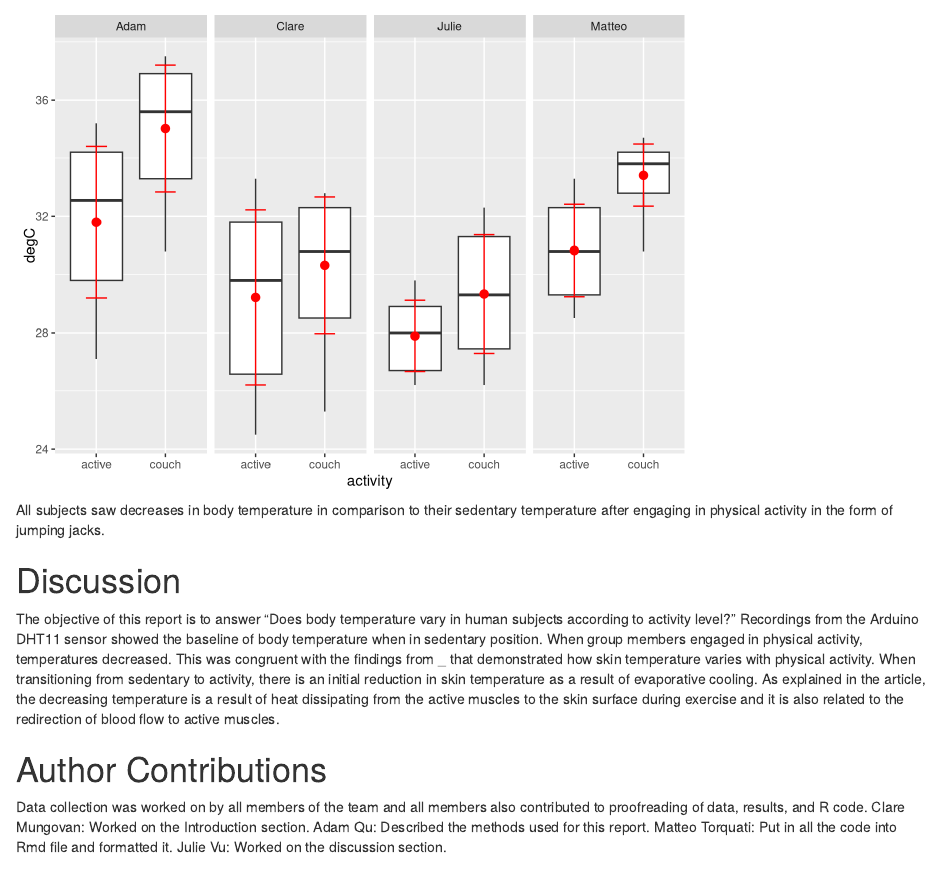
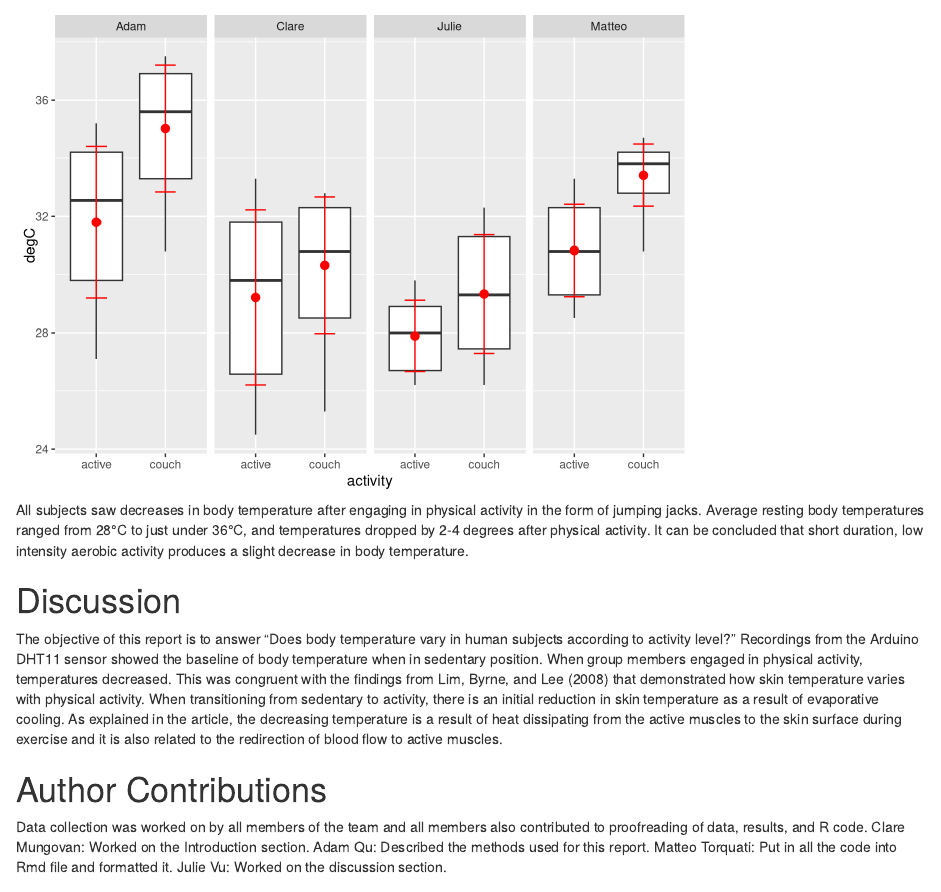
Before and after one commit to bcorgbio/Callback-Cats, an R Markdown document (Project5.Rmd): the page in a window 1100 px wide, from 1060 px down. Rendered offline with R 4.5, knitr and Pandoc, with nearby package versions.

Commit message:
update woo!

````diff
--- a/Project5.Rmd
+++ b/Project5.Rmd
@@ -63,11 +63,11 @@ ggplot(dat, aes(activity, degC)) +
   )
 ```
 
-All subjects saw decreases in body temperature in comparison to their sedentary temperature after engaging in physical activity in the form of jumping jacks.
+All subjects saw decreases in body temperature after engaging in physical activity in the form of jumping jacks. Average resting body temperatures ranged from 28°C to just under 36°C, and temperatures dropped by 2-4 degrees after physical activity. It can be concluded that short duration, low intensity aerobic activity produces a slight decrease in body temperature.
 
 # Discussion
 
-The objective of this report is to answer “Does body temperature vary in human subjects according to activity level?” Recordings from the Arduino DHT11 sensor showed the baseline of body temperature when in sedentary position. When group members engaged in physical activity, temperatures decreased. This was congruent with the findings from _ that demonstrated how skin temperature varies with physical activity. When transitioning from sedentary to activity, there is an initial reduction in skin temperature as a result of evaporative cooling. As explained in the article, the decreasing temperature is a result of heat dissipating from the active muscles to the skin surface during exercise and it is also related to the redirection of blood flow to active muscles.
+The objective of this report is to answer “Does body temperature vary in human subjects according to activity level?” Recordings from the Arduino DHT11 sensor showed the baseline of body temperature when in sedentary position. When group members engaged in physical activity, temperatures decreased. This was congruent with the findings from @hagey2017there that demonstrated how skin temperature varies with physical activity. When transitioning from sedentary to activity, there is an initial reduction in skin temperature as a result of evaporative cooling. As explained in the article, the decreasing temperature is a result of heat dissipating from the active muscles to the skin surface during exercise and it is also related to the redirection of blood flow to active muscles.
 
 
 # Author Contributions
````
Also changed, not shown: Project5.html.
